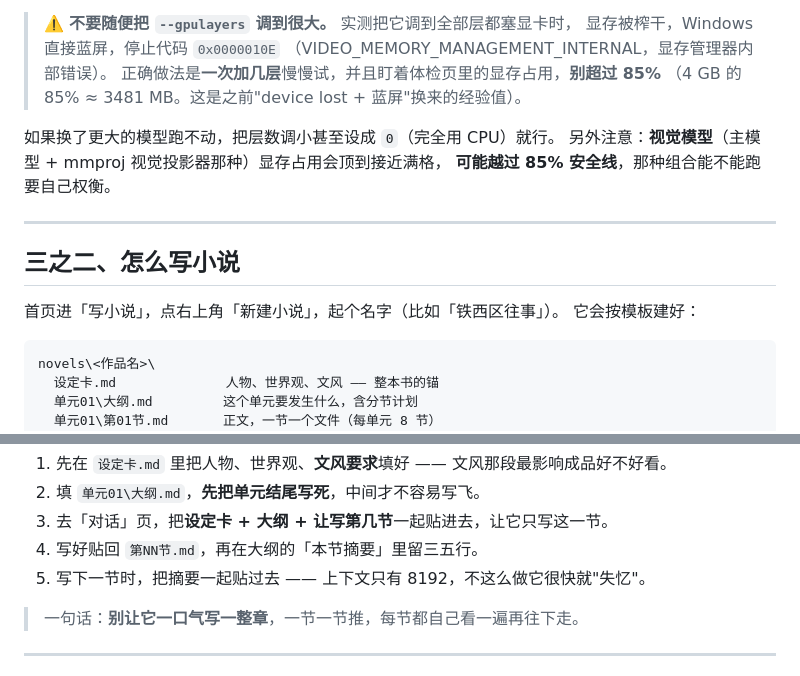
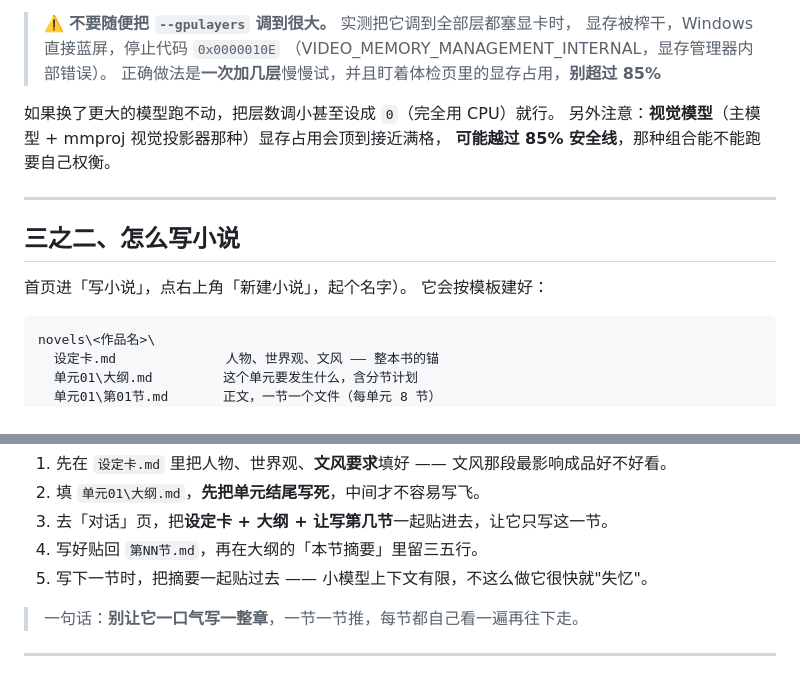
Before and after one commit to SSSY418/portable-local-ai, a Markdown page: README.md, 2 parts joined by grey strips. Drawn GitHub-style.

````diff
--- a/README.md
+++ b/README.md
@@ -161,7 +161,6 @@ portable-ai\
 > 显存被榨干，Windows 直接蓝屏，停止代码 `0x0000010E`
 > （VIDEO_MEMORY_MANAGEMENT_INTERNAL，显存管理器内部错误）。
 > 正确做法是**一次加几层**慢慢试，并且盯着体检页里的显存占用，**别超过 85%**
-> （4 GB 的 85% ≈ 3481 MB。这是之前"device lost + 蓝屏"换来的经验值）。
 
 如果换了更大的模型跑不动，把层数调小甚至设成 `0`（完全用 CPU）就行。
 另外注意：**视觉模型**（主模型 + mmproj 视觉投影器那种）显存占用会顶到接近满格，
@@ -171,7 +170,7 @@ portable-ai\
 
 ## 三之二、怎么写小说
 
-首页进「写小说」，点右上角「新建小说」，起个名字（比如「铁西区往事」）。
+首页进「写小说」，点右上角「新建小说」，起个名字）。
 它会按模板建好：
 
 ```
@@ -192,7 +191,7 @@ novels\<作品名>\
 2. 填 `单元01\大纲.md`，**先把单元结尾写死**，中间才不容易写飞。
 3. 去「对话」页，把**设定卡 + 大纲 + 让写第几节**一起贴进去，让它只写这一节。
 4. 写好贴回 `第NN节.md`，再在大纲的「本节摘要」里留三五行。
-5. 写下一节时，把摘要一起贴过去 —— 上下文只有 8192，不这么做它很快就"失忆"。
+5. 写下一节时，把摘要一起贴过去 —— 小模型上下文有限，不这么做它很快就"失忆"。
 
 > 一句话：**别让它一口气写一整章**，一节一节推，每节都自己看一遍再往下走。
 
````
Also changed, not shown: other parts of README.md (+4 -32 lines).
